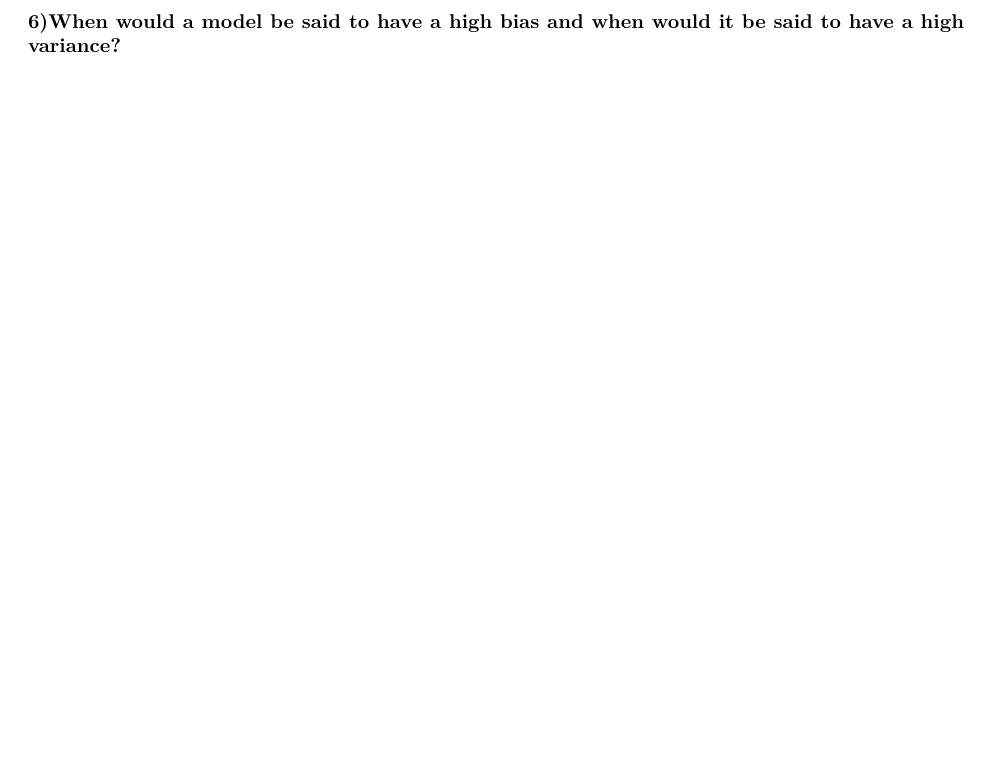
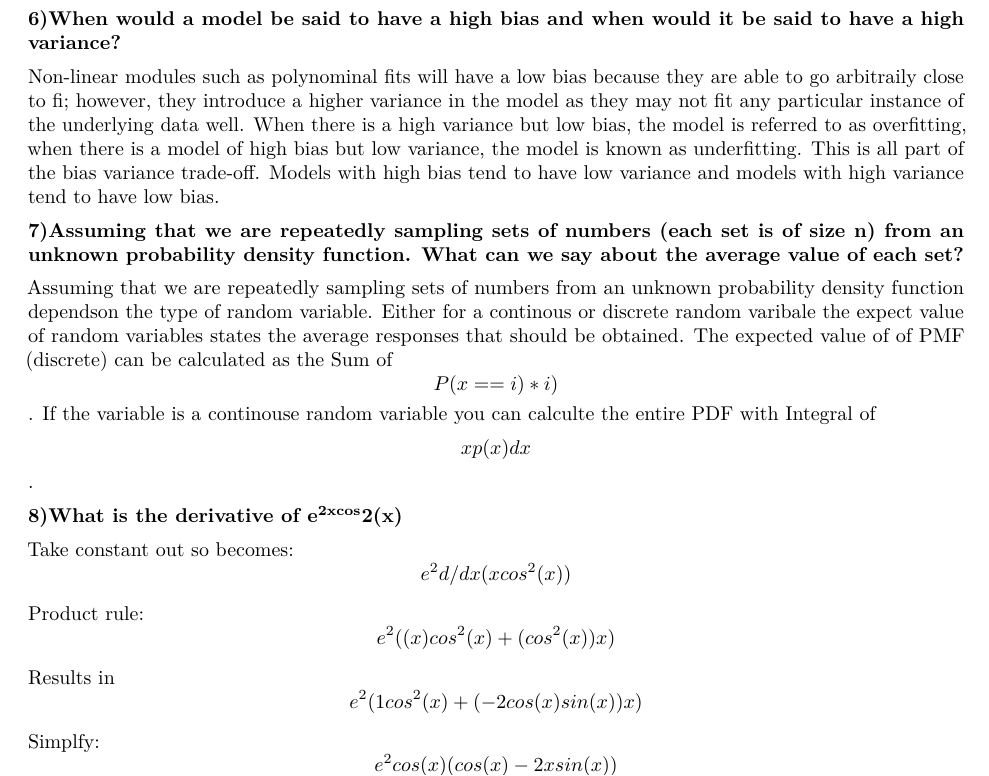
Before and after one commit to bcarancibia/CUNY_IS_605, an R Markdown document (FinalExam/barancibia_final_exam.Rmd): part of page 3 of 3, cut so that both start at the same text. The pictures show the output file FinalExam/barancibia_final_exam.pdf that the author committed with the source.

Commit message:
final exam

```diff
--- a/FinalExam/barancibia_final_exam.Rmd
+++ b/FinalExam/barancibia_final_exam.Rmd
@@ -112,3 +112,21 @@ x2: (0.36 , 1 , -0.30)
 x3: (0.16 , 1 , 0.11)
 
 **6)When would a model be said to have a high bias and when would it be said to have a high variance?**
+
+Non-linear modules such as polynominal fits will have a low bias because they are able to go arbitraily close to fi; however, they introduce a higher variance in the model as they may not fit any particular instance of the underlying data well. When there is a high variance but low bias, the model is referred to as overfitting, when there is a model of high bias but low variance, the model is known as underfitting. This is all part of the bias variance trade-off. Models with high bias tend to have low variance and models with high variance tend to have low bias.
+
+**7)Assuming that we are repeatedly sampling sets of numbers (each set is of size n) from an unknown probability density function. What can we say about the average value of each set?**
+
+Assuming that we are repeatedly sampling sets of numbers from an unknown probability density function dependson the type of random variable. Either for a continous or discrete random varibale the expect value of random variables states the average responses that should be obtained. The expected value of of PMF (discrete) can be calculated as the Sum of $$P(x==i)*i)$$. If the variable is a continouse random variable you can calculte the entire PDF with Integral of $$xp(x)dx$$.
+
+**8)What is the derivative of e^2xcos^2(x)**
+
+Take constant out so becomes: $$e^2 d/dx(xcos^2(x))$$
+
+Product rule: $$e^2((x)cos^2(x) + (cos^2(x))x)$$
+
+Results in $$e^2(1cos^2(x) + (-2cos(x)sin(x))x)$$
+
+Simplfy: $$e^2cos(x)(cos(x) - 2xsin(x))$$
+
+**9)What is the derivative of log(sin(2x))?**
```
Also changed, not shown: FinalExam/barancibia_final_exam.pdf.
